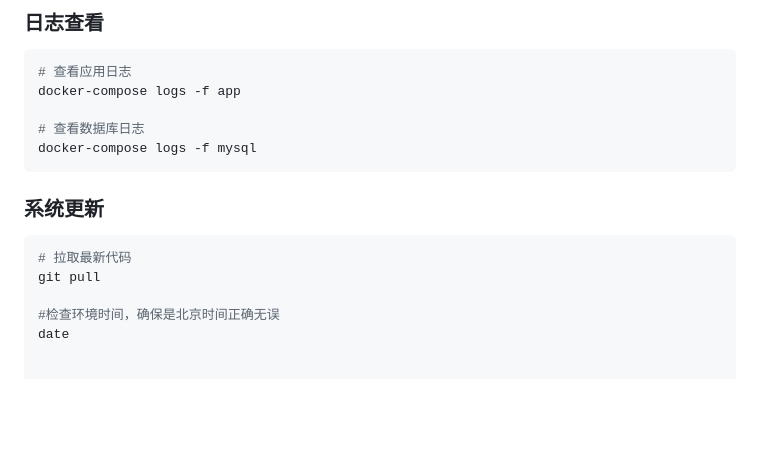
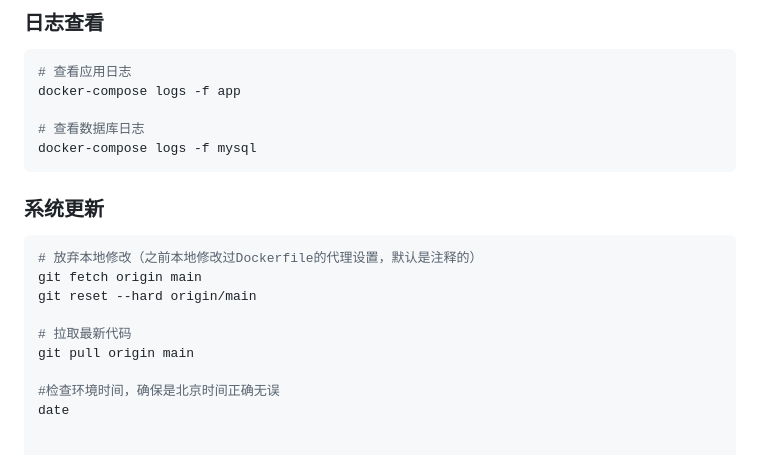
Before and after one commit to devB2433/daily_report, a Markdown page: README.md, the part around the change. GitHub-like rendering; blank space fills up the shorter version.

Commit message:
docs: Update system update instructions in README
- Add steps to discard local changes and reset to main branch
- Modify git pull command to explicitly pull from main branch
- Include note about checking system time configuration

````diff
--- a/README.md
+++ b/README.md
@@ -116,10 +116,15 @@ docker-compose logs -f app
 docker-compose logs -f mysql
 ```
 
+
 ### 系统更新
 ```bash
+# 放弃本地修改（之前本地修改过Dockerfile的代理设置，默认是注释的）
+git fetch origin main
+git reset --hard origin/main
+
 # 拉取最新代码
-git pull
+git pull origin main
 
 #检查环境时间，确保是北京时间正确无误
 date
````
